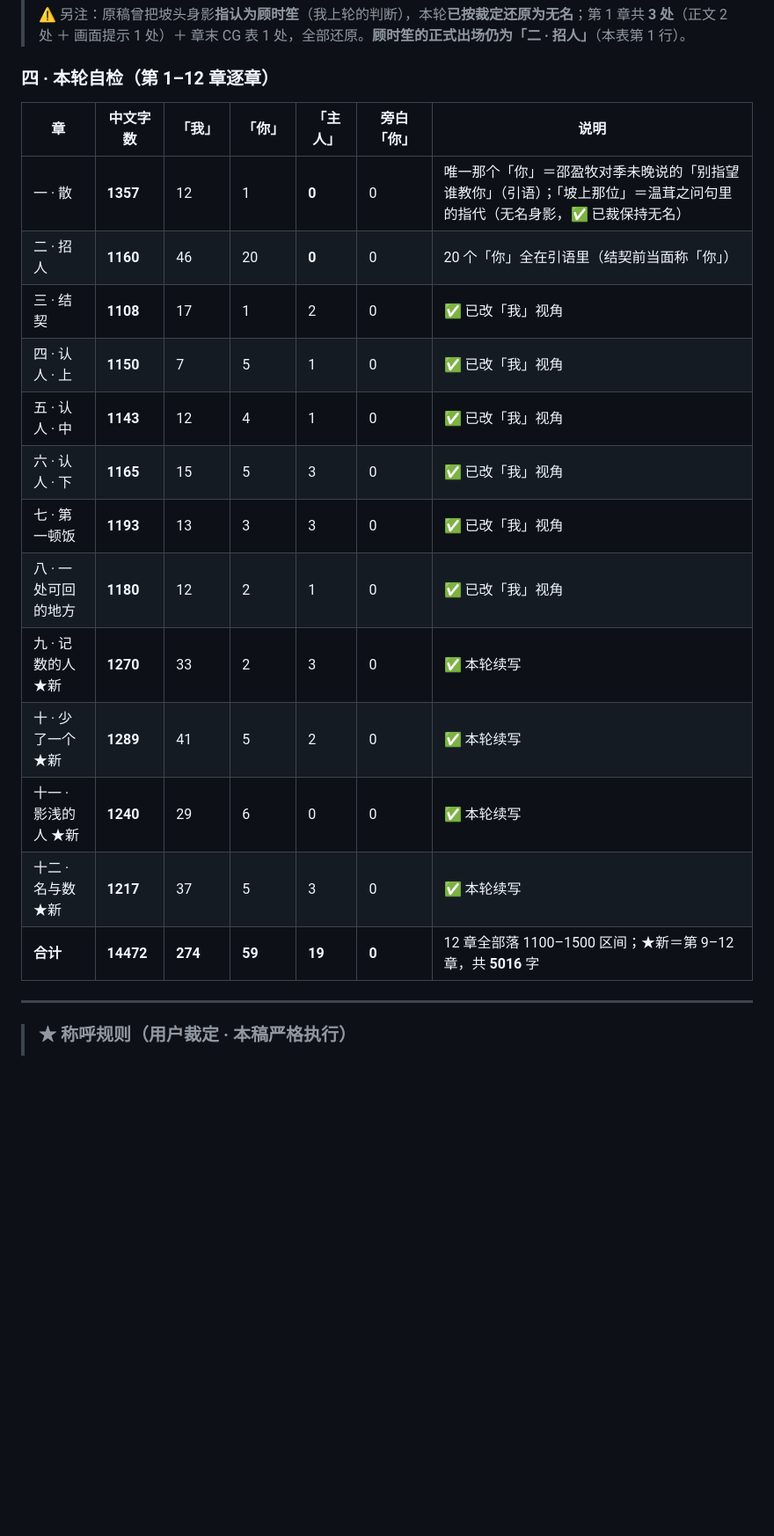
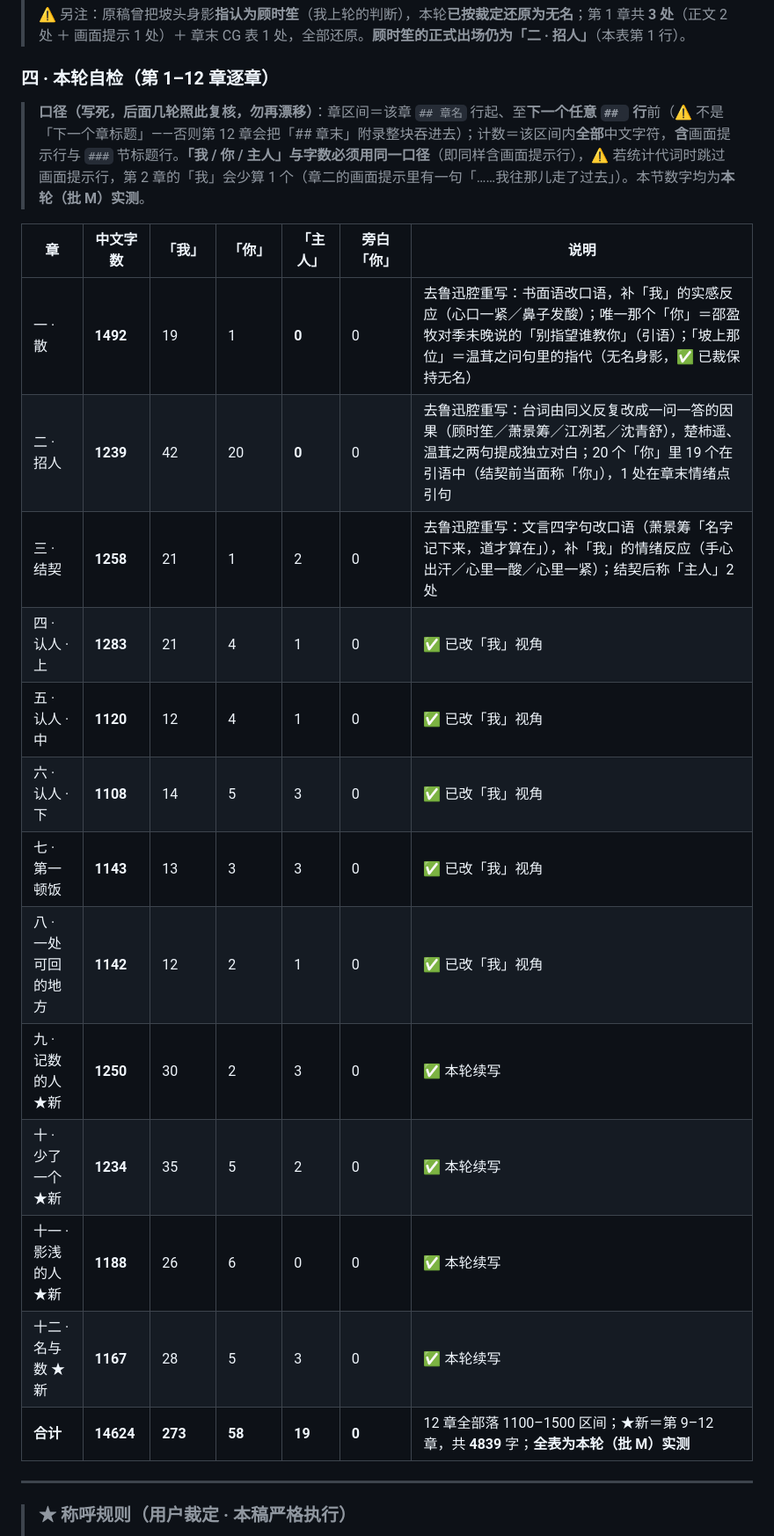
Before and after one commit to beibei1014/wenwan-collection, a Markdown page: docs/v180-结契篇-正文-第1-4章.md, the part around one of its changes. Shown at 88% size. Rendered like a GitHub page; blank space fills up the shorter version.

Commit message:
v180-M2: 结契篇逐章自检表全量刷新为实测（14624 字 / 我 273 / 你 58 / 主人 19），正文零改动

```diff
--- a/docs/v180-结契篇-正文-第1-4章.md
+++ b/docs/v180-结契篇-正文-第1-4章.md
@@ -66,21 +67,23 @@
 
 ### 四 · 本轮自检（第 1–12 章逐章）
 
+> **口径（写死，后面几轮照此复核，勿再漂移）**：章区间＝该章 `## 章名` 行起、至**下一个任意 `## ` 行**前（⚠️ 不是「下一个章标题」——否则第 12 章会把「## 章末」附录整块吞进去）；计数＝该区间内**全部**中文字符，**含**画面提示行与 `###` 节标题行。**「我 / 你 / 主人」与字数必须用同一口径**（即同样含画面提示行），⚠️ 若统计代词时跳过画面提示行，第 2 章的「我」会少算 1 个（章二的画面提示里有一句「……我往那儿走了过去」）。本节数字均为**本轮（批 M）实测**。
+
 | 章 | 中文字数 | 「我」 | 「你」 | 「主人」 | 旁白「你」 | 说明 |
 |---|---|---|---|---|---|---|
-| 一 · 散 | **1357** | 12 | 1 | **0** | 0 | 唯一那个「你」＝邵盈牧对季未晚说的「别指望谁教你」（引语）；「坡上那位」＝温茸之问句里的指代（无名身影，✅ 已裁保持无名） |
-| 二 · 招人 | **1160** | 46 | 20 | **0** | 0 | 20 个「你」全在引语里（结契前当面称「你」） |
-| 三 · 结契 | **1108** | 17 | 1 | 2 | 0 | ✅ 已改「我」视角 |
-| 四 · 认人 · 上 | **1150** | 7 | 5 | 1 | 0 | ✅ 已改「我」视角 |
-| 五 · 认人 · 中 | **1143** | 12 | 4 | 1 | 0 | ✅ 已改「我」视角 |
-| 六 · 认人 · 下 | **1165** | 15 | 5 | 3 | 0 | ✅ 已改「我」视角 |
-| 七 · 第一顿饭 | **1193** | 13 | 3 | 3 | 0 | ✅ 已改「我」视角 |
-| 八 · 一处可回的地方 | **1180** | 12 | 2 | 1 | 0 | ✅ 已改「我」视角 |
-| 九 · 记数的人 ★新 | **1270** | 33 | 2 | 3 | 0 | ✅ 本轮续写 |
-| 十 · 少了一个 ★新 | **1289** | 41 | 5 | 2 | 0 | ✅ 本轮续写 |
-| 十一 · 影浅的人 ★新 | **1240** | 29 | 6 | 0 | 0 | ✅ 本轮续写 |
-| 十二 · 名与数 ★新 | **1217** | 37 | 5 | 3 | 0 | ✅ 本轮续写 |
-| **合计** | **14472** | **274** | **59** | **19** | **0** | 12 章全部落 1100–1500 区间；★新＝第 9–12 章，共 **5016** 字 |
+| 一 · 散 | **1492** | 19 | 1 | **0** | 0 | 去鲁迅腔重写：书面语改口语，补「我」的实感反应（心口一紧／鼻子发酸）；唯一那个「你」＝邵盈牧对季未晚说的「别指望谁教你」（引语）；「坡上那位」＝温茸之问句里的指代（无名身影，✅ 已裁保持无名） |
+| 二 · 招人 | **1239** | 42 | 20 | **0** | 0 | 去鲁迅腔重写：台词由同义反复改成一问一答的因果（顾时笙／萧景筹／江冽茗／沈青舒），楚柿遥、温茸之两句提成独立对白；20 个「你」里 19 个在引语中（结契前当面称「你」），1 处在章末情绪点引句 |
+| 三 · 结契 | **1258** | 21 | 1 | 2 | 0 | 去鲁迅腔重写：文言四字句改口语（萧景筹「名字记下来，道才算在」），补「我」的情绪反应（手心出汗／心里一酸／心里一紧）；结契后称「主人」2 处 |
+| 四 · 认人 · 上 | **1283** | 21 | 4 | 1 | 0 | ✅ 已改「我」视角 |
+| 五 · 认人 · 中 | **1120** | 12 | 4 | 1 | 0 | ✅ 已改「我」视角 |
+| 六 · 认人 · 下 | **1108** | 14 | 5 | 3 | 0 | ✅ 已改「我」视角 |
+| 七 · 第一顿饭 | **1143** | 13 | 3 | 3 | 0 | ✅ 已改「我」视角 |
+| 八 · 一处可回的地方 | **1142** | 12 | 2 | 1 | 0 | ✅ 已改「我」视角 |
+| 九 · 记数的人 ★新 | **1250** | 30 | 2 | 3 | 0 | ✅ 本轮续写 |
+| 十 · 少了一个 ★新 | **1234** | 35 | 5 | 2 | 0 | ✅ 本轮续写 |
+| 十一 · 影浅的人 ★新 | **1188** | 26 | 6 | 0 | 0 | ✅ 本轮续写 |
+| 十二 · 名与数 ★新 | **1167** | 28 | 5 | 3 | 0 | ✅ 本轮续写 |
+| **合计** | **14624** | **273** | **58** | **19** | **0** | 12 章全部落 1100–1500 区间；★新＝第 9–12 章，共 **4839** 字；**全表为本轮（批 M）实测** |
 
 ---
 
```
Also changed, not shown: other parts of docs/v180-结契篇-正文-第1-4章.md (+1 -0 lines).
